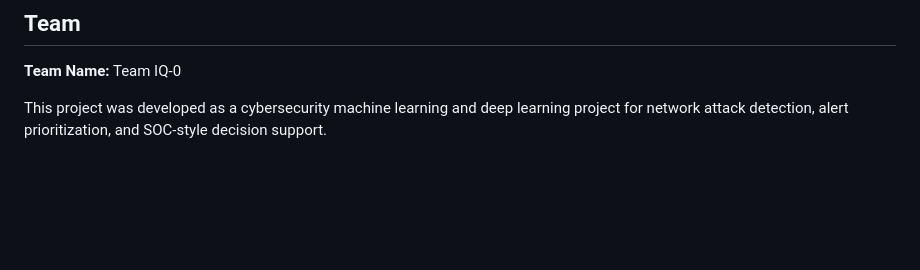
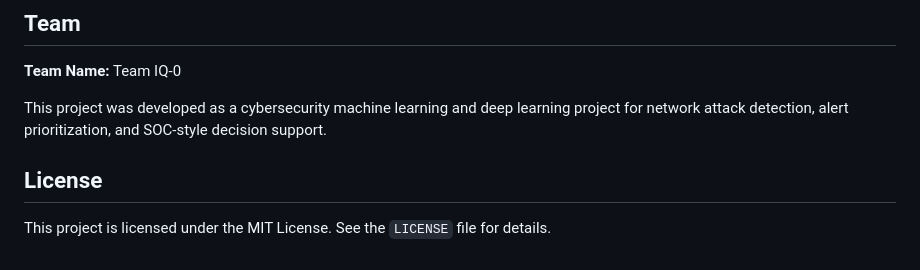
Before and after one commit to Khushee2023/Team-IQ-0, a Markdown page: README.md, the part around the change. Drawn GitHub-style; blank space fills up the shorter version.

Commit message:
Add license section to README
Added license information to the README.

```diff
--- a/README.md
+++ b/README.md
@@ -263,3 +263,7 @@ Because cyberattack datasets are often imbalanced, macro F1 and class-wise recal
 **Team Name:** Team IQ-0
 
 This project was developed as a cybersecurity machine learning and deep learning project for network attack detection, alert prioritization, and SOC-style decision support.
+
+## License
+
+This project is licensed under the MIT License. See the `LICENSE` file for details.
```
